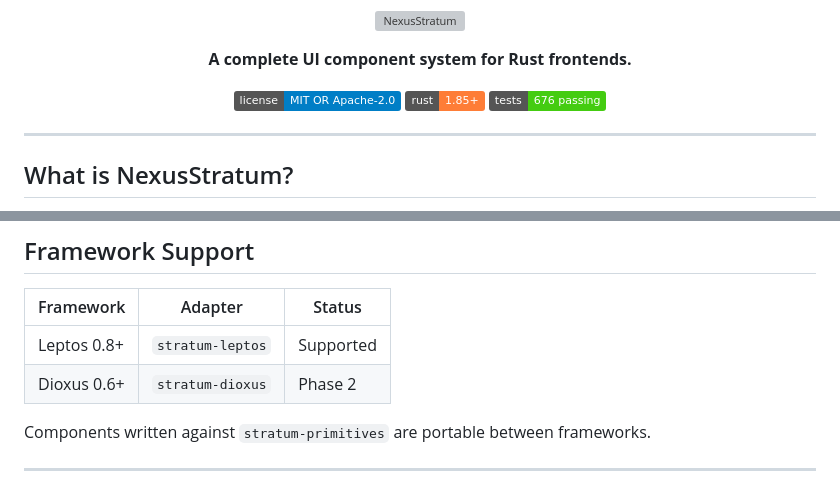
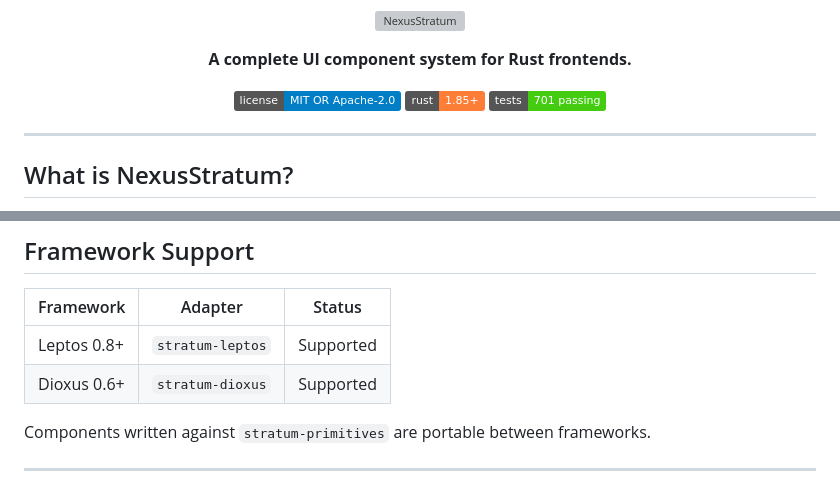
Before and after one commit to AutomataNexus/NexusStratum, a Markdown page: README.md, 2 parts joined by grey strips. Drawn GitHub-style; badges without logos; grey boxes are pictures that could not be loaded.

```diff
--- a/README.md
+++ b/README.md
@@ -9,7 +9,7 @@
 <p align="center">
   <a href="https://github.com/AutomataNexus/NexusStratum#license"><img src="https://img.shields.io/badge/license-MIT%20OR%20Apache--2.0-blue.svg" alt="License"></a>
   <a href="https://www.rust-lang.org"><img src="https://img.shields.io/badge/rust-1.85%2B-orange.svg" alt="Rust"></a>
-  <a href="https://github.com/AutomataNexus/NexusStratum"><img src="https://img.shields.io/badge/tests-676%20passing-brightgreen.svg" alt="Tests"></a>
+  <a href="https://github.com/AutomataNexus/NexusStratum"><img src="https://img.shields.io/badge/tests-701%20passing-brightgreen.svg" alt="Tests"></a>
 </p>
 
 ---
@@ -110,7 +110,7 @@ Components ship with sensible defaults, full keyboard support, and ARIA attribut
 | Framework | Adapter | Status |
 |---|---|---|
 | Leptos 0.8+ | `stratum-leptos` | Supported |
-| Dioxus 0.6+ | `stratum-dioxus` | Phase 2 |
+| Dioxus 0.6+ | `stratum-dioxus` | Supported |
 
 Components written against `stratum-primitives` are portable between frameworks.
 
```
Also changed, not shown: CHANGELOG.md (+3 -0 lines).
